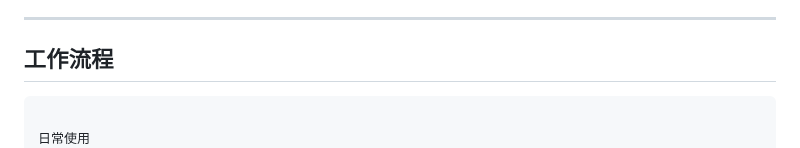
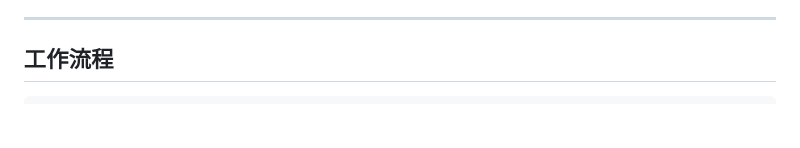
Before and after one commit to qyr0721/weizhujiao-autosign-pc-hook, a Markdown page: README.md, the part around the change. Rendered like a GitHub page; blank space fills up the shorter version.

````diff
--- a/README.md
+++ b/README.md
@@ -64,8 +64,6 @@ POST /wechat-api/v1/class-attendance/student-sign-in        {"courseId":..,"sign
 ## 工作流程
 
 ```
-
-日常使用
   双击 wxsign-portable.exe / start.bat（源码方式）
     │
     ├─ 偏移自检        当前 WMPF 版本的配置缺失/指纹不符 → 自动探测并写回
````
